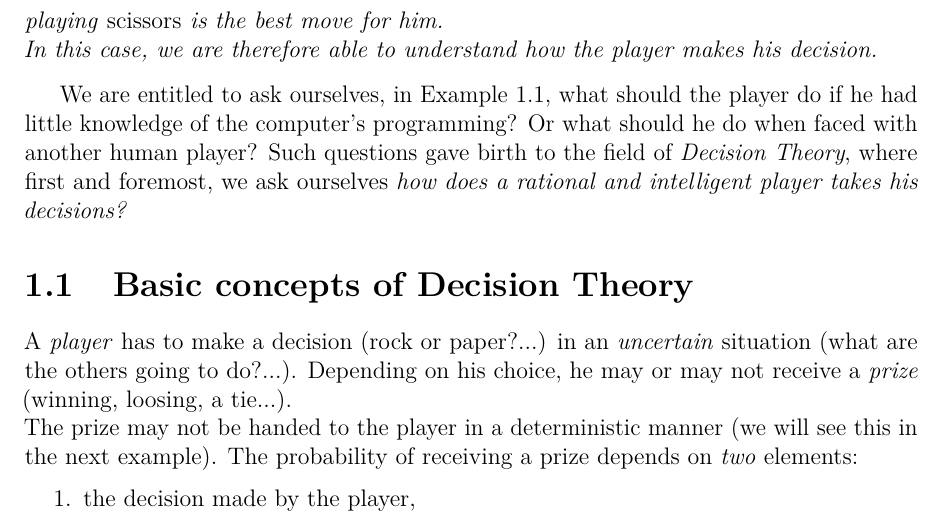
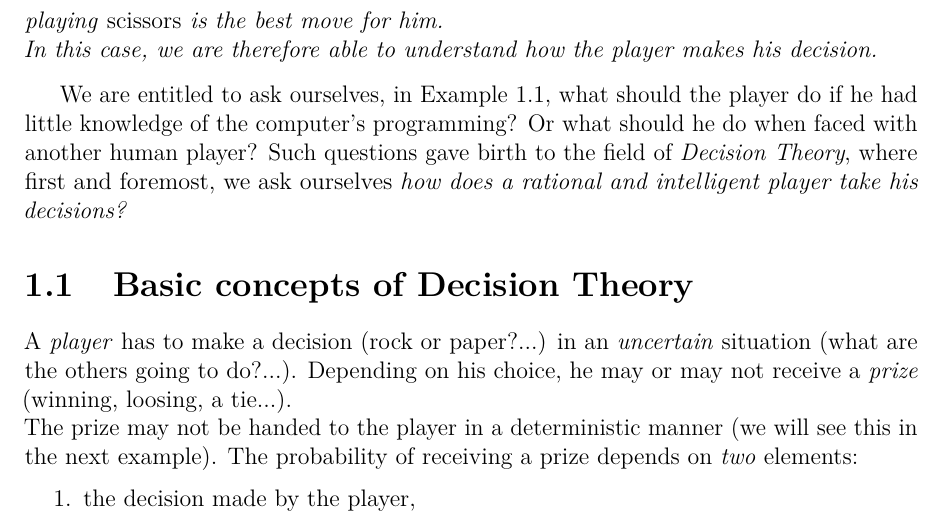
Before and after one commit to UCL-INMA/LINMA2345, a LaTeX thesis (notes/Chapter-Decision/chap1.tex): part of page 2 of 12, cut so that both start at the same text. Compiled offline with pdfLaTeX.

Commit message:
takes -> take

```diff
--- a/notes/Chapter-Decision/chap1.tex
+++ b/notes/Chapter-Decision/chap1.tex
@@ -45,7 +45,7 @@ Assuming the player is rational (and his goal is to win the game), he can infer
 In this case, we are therefore able to understand how the player makes his decision.
 \end{example}
 
-We are entitled to ask ourselves, in Example \ref{ch1:ex1}, what should the player do if he had little knowledge of the computer's programming? Or what should he do when faced with another human player? Such questions gave birth to the field of \emph{Decision Theory}, where first and foremost, we ask ourselves \emph{how does a rational and intelligent player takes his decisions?}
+We are entitled to ask ourselves, in Example \ref{ch1:ex1}, what should the player do if he had little knowledge of the computer's programming? Or what should he do when faced with another human player? Such questions gave birth to the field of \emph{Decision Theory}, where first and foremost, we ask ourselves \emph{how does a rational and intelligent player take his decisions?}
 
 
 
```
